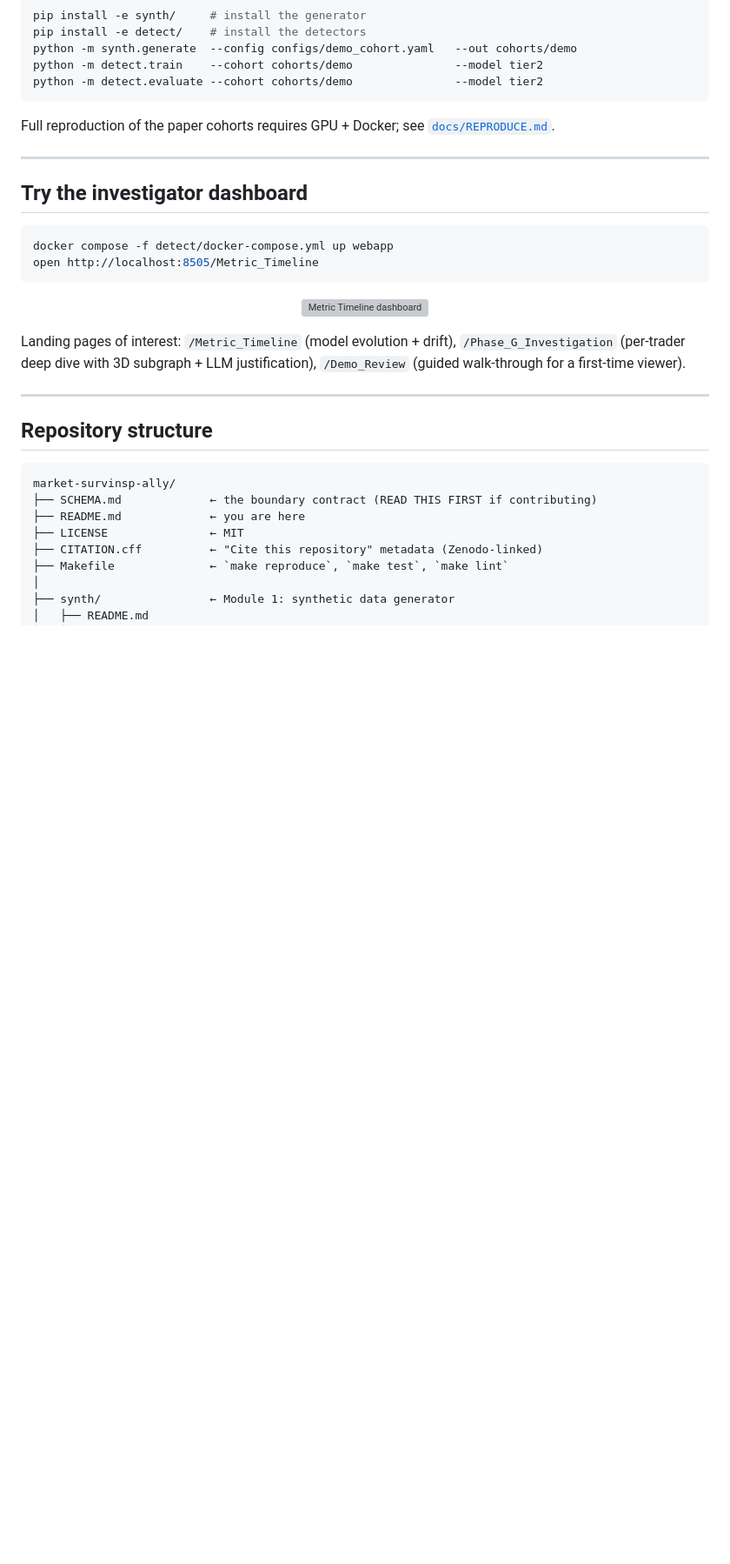
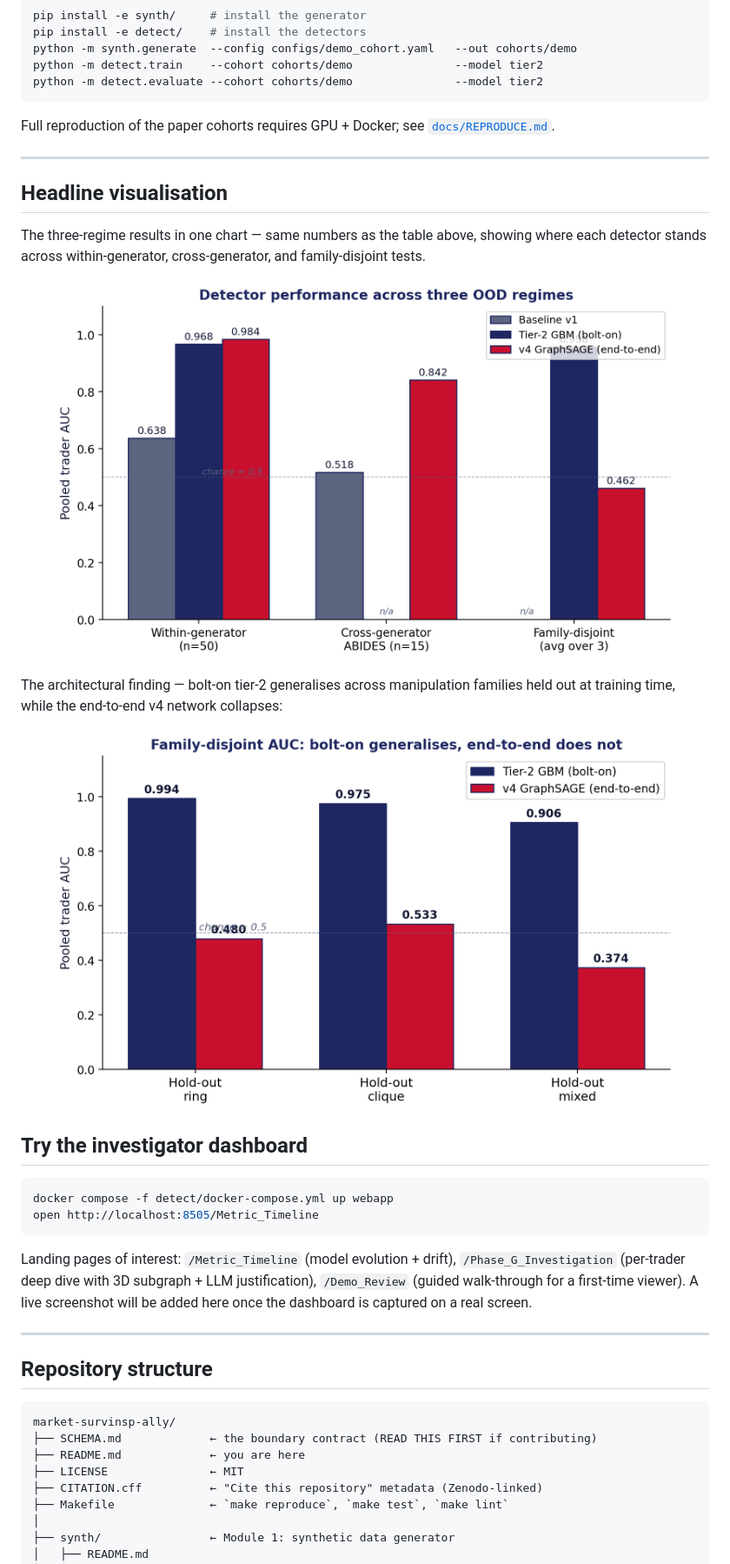
Before and after one commit to sumitsontakke/market-survinsp-ally, a Markdown page: README.md, the part around the change printed below. Shown: that part at 87% size. Rendered like a GitHub page; pictures changed too: docs_img/family_disjoint.png (added), docs_img/results.png (added); blank space fills up the shorter version; grey boxes are pictures that could not be loaded.

Commit message:
docs: point README at real figures, add docs/img/ with 5 report renders

````diff
--- a/README.md
+++ b/README.md
@@ -66,6 +66,20 @@ Full reproduction of the paper cohorts requires GPU + Docker; see [`docs/REPRODU
 
 ---
 
+## Headline visualisation
+
+The three-regime results in one chart — same numbers as the table above, showing where each detector stands across within-generator, cross-generator, and family-disjoint tests.
+
+<p align="center">
+  <img alt="Detector performance across three OOD regimes: within-generator OOD (v1 0.638, tier-2 0.968, v4 0.984); cross-generator ABIDES (v1 0.518 chance, v4 0.842); family-disjoint average (tier-2 0.958, v4 0.462)" src="docs_img/results.png" width="720"/>
+</p>
+
+The architectural finding — bolt-on tier-2 generalises across manipulation families held out at training time, while the end-to-end v4 network collapses:
+
+<p align="center">
+  <img alt="Family-disjoint AUC by held-out family: tier-2 holds 0.906 to 0.994 while v4 collapses to 0.374 to 0.533" src="docs_img/family_disjoint.png" width="720"/>
+</p>
+
 ## Try the investigator dashboard
 
 ```bash
@@ -73,11 +87,7 @@ docker compose -f detect/docker-compose.yml up webapp
 open http://localhost:8505/Metric_Timeline
 ```
 
-<p align="center">
-  <img alt="Metric Timeline dashboard" src="docs/img/dashboard_metric_timeline.png" width="720"/>
-</p>
-
-Landing pages of interest: `/Metric_Timeline` (model evolution + drift), `/Phase_G_Investigation` (per-trader deep dive with 3D subgraph + LLM justification), `/Demo_Review` (guided walk-through for a first-time viewer).
+Landing pages of interest: `/Metric_Timeline` (model evolution + drift), `/Phase_G_Investigation` (per-trader deep dive with 3D subgraph + LLM justification), `/Demo_Review` (guided walk-through for a first-time viewer). A live screenshot will be added here once the dashboard is captured on a real screen.
 
 ---
 
````
Also changed, not shown: other parts of README.md (+1 -1 lines), docs_img/graphsage.png (added), docs_img/pipeline.png (added), docs_img/workflow.png (added).
